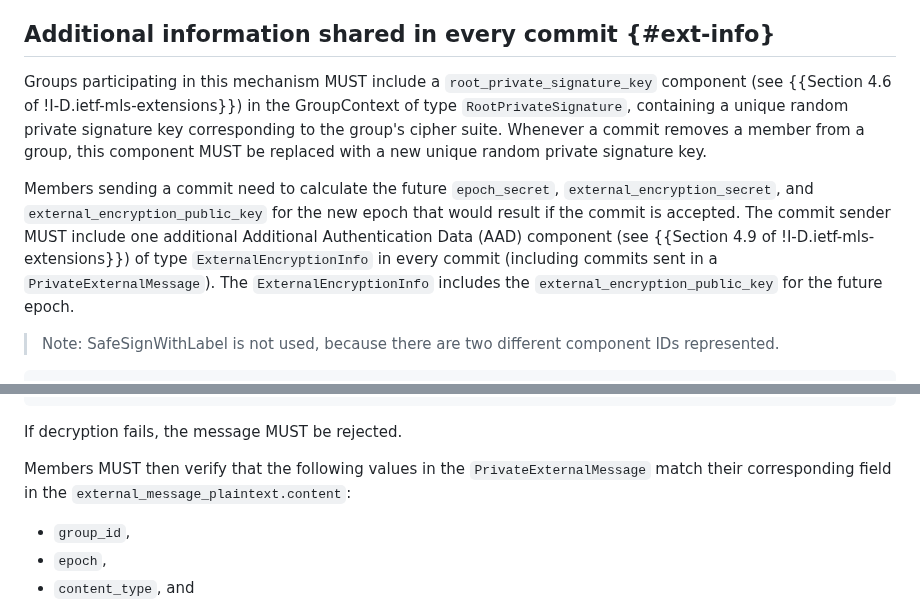
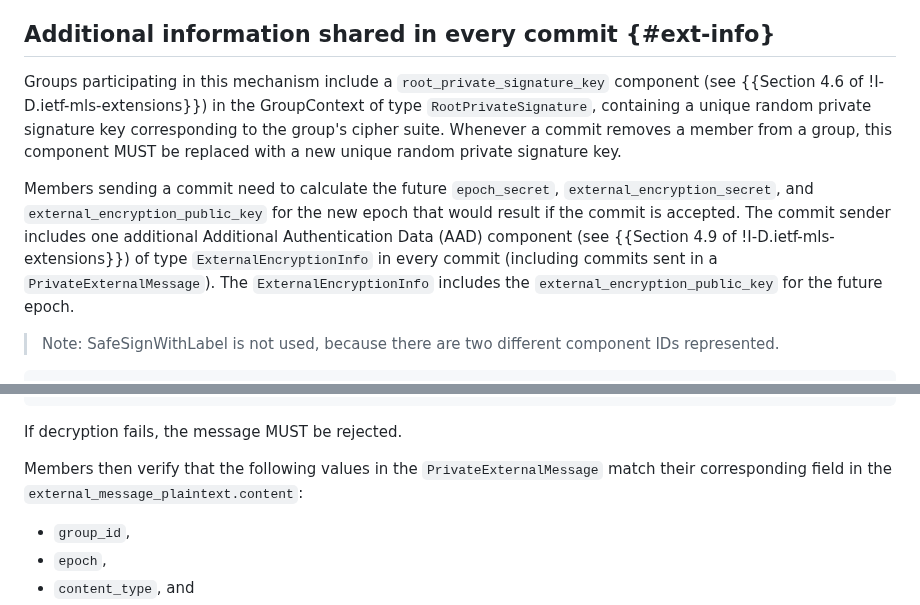
Before and after one commit to rohanmahy/mls-private-external, a Markdown page: draft-mahy-mls-private-external.md, 2 parts joined by grey strips. GitHub-like rendering.

Commit message:
address comments

```diff
--- a/draft-mahy-mls-private-external.md
+++ b/draft-mahy-mls-private-external.md
@@ -107,11 +107,11 @@ The public key is made available to external senders via the `ExternalEncryption
 
 ## Additional information shared in every commit {#ext-info}
 
-Groups participating in this mechanism MUST include a `root_private_signature_key` component (see {{Section 4.6 of !I-D.ietf-mls-extensions}}) in the GroupContext of type `RootPrivateSignature`, containing a unique random private signature key corresponding to the group's cipher suite.
+Groups participating in this mechanism include a `root_private_signature_key` component (see {{Section 4.6 of !I-D.ietf-mls-extensions}}) in the GroupContext of type `RootPrivateSignature`, containing a unique random private signature key corresponding to the group's cipher suite.
 Whenever a commit removes a member from a group, this component MUST be replaced with a new unique random private signature key.
 
 Members sending a commit need to calculate the future `epoch_secret`, `external_encryption_secret`, and `external_encryption_public_key` for the new epoch that would result if the commit is accepted.
-The commit sender MUST include one additional Additional Authentication Data (AAD) component (see {{Section 4.9 of !I-D.ietf-mls-extensions}}) of type `ExternalEncryptionInfo` in every commit (including commits sent in a `PrivateExternalMessage`).
+The commit sender includes one additional Additional Authentication Data (AAD) component (see {{Section 4.9 of !I-D.ietf-mls-extensions}}) of type `ExternalEncryptionInfo` in every commit (including commits sent in a `PrivateExternalMessage`).
 The `ExternalEncryptionInfo` includes the `external_encryption_public_key` for the future epoch.
 
 > Note: SafeSignWithLabel is not used, because there are two different component IDs represented.
@@ -217,7 +217,7 @@ external_message_plaintext = DecryptWithLabel(
 
 If decryption fails, the message MUST be rejected.
 
-Members MUST then verify that the following values in the `PrivateExternalMessage` match their corresponding field in the `external_message_plaintext.content`:
+Members then verify that the following values in the `PrivateExternalMessage` match their corresponding field in the `external_message_plaintext.content`:
 
 - `group_id`,
 - `epoch`,
```
